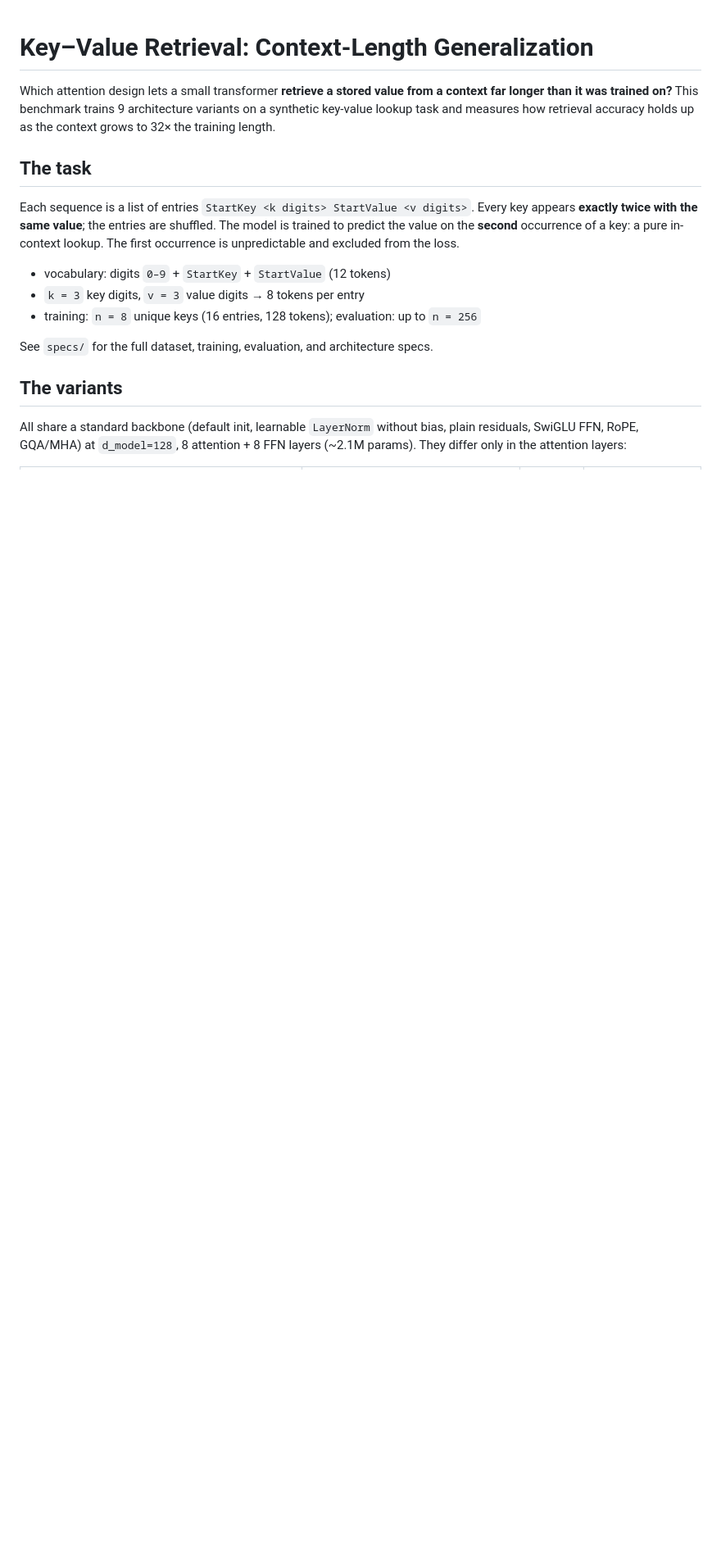
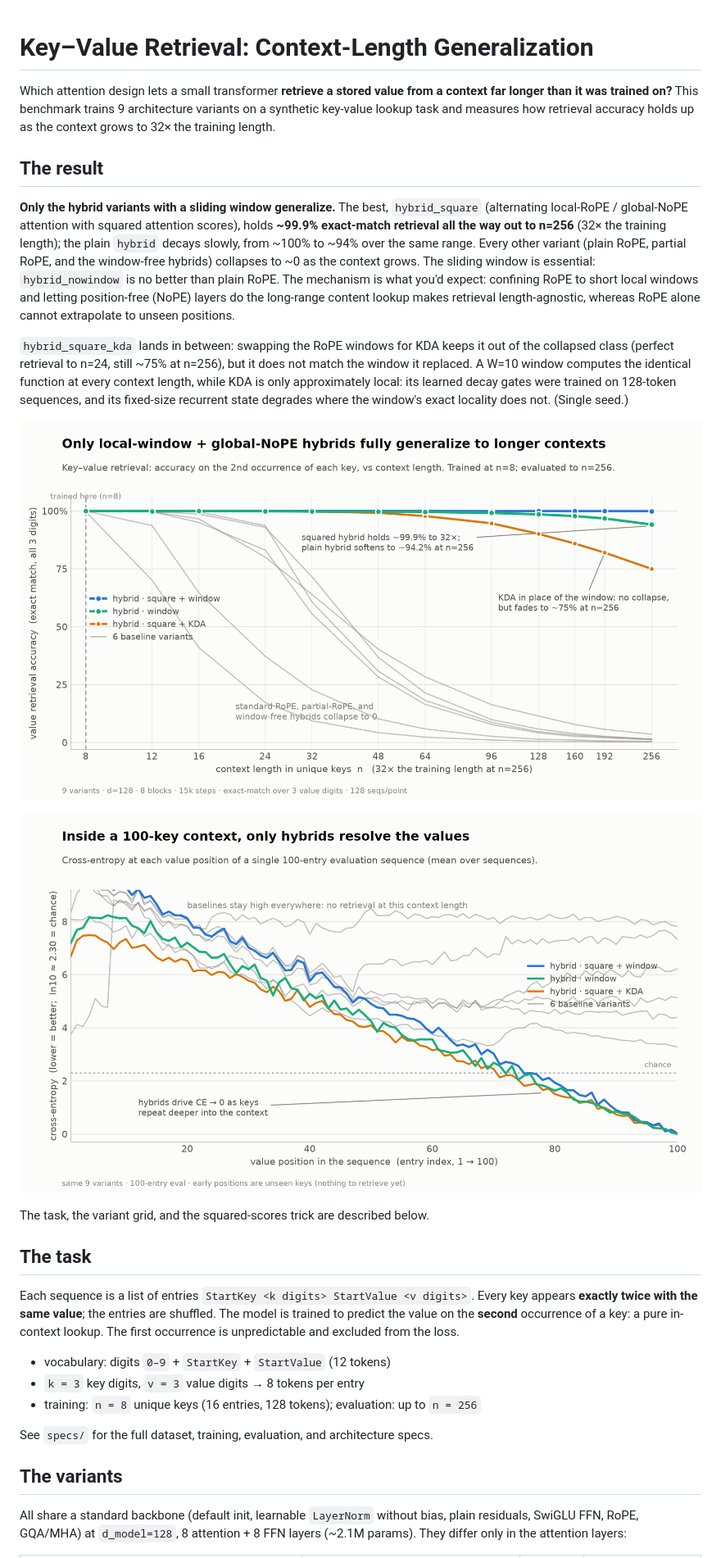
Before and after one commit to 6elphegor/kvbench, a Markdown page: README.md, the part around one of its changes. Shown at 82% size. Rendered like a GitHub page; blank space fills up the shorter version.

Commit message:
README: move the main result to the top
Co-Authored-By: Claude Fable 5 <noreply@anthropic.com>

```diff
--- a/README.md
+++ b/README.md
@@ -4,6 +4,33 @@ Which attention design lets a small transformer **retrieve a stored value from a
 context far longer than it was trained on?** This benchmark trains 9 architecture
 variants on a synthetic key-value lookup task and measures how retrieval accuracy
 holds up as the context grows to 32× the training length.
+
+## The result
+
+**Only the hybrid variants with a sliding window generalize.** The best,
+`hybrid_square` (alternating local-RoPE / global-NoPE attention with squared
+attention scores), holds **~99.9% exact-match retrieval all the way out to n=256**
+(32× the training length); the plain `hybrid` decays slowly, from ~100% to ~94%
+over the same range. Every other variant (plain RoPE, partial RoPE, and the
+window-free hybrids) collapses to ~0 as the context grows. The sliding window is
+essential: `hybrid_nowindow` is no better than plain RoPE. The mechanism is what
+you'd expect: confining RoPE to short local windows and letting position-free
+(NoPE) layers do the long-range content lookup makes retrieval length-agnostic,
+whereas RoPE alone cannot extrapolate to unseen positions.
+
+`hybrid_square_kda` lands in between: swapping the RoPE windows for KDA keeps it
+out of the collapsed class (perfect retrieval to n=24, still ~75% at n=256), but
+it does not match the window it replaced. A W=10 window computes the identical
+function at every context length, while KDA is only approximately local: its
+learned decay gates were trained on 128-token sequences, and its fixed-size
+recurrent state degrades where the window's exact locality does not. (Single
+seed.)
+
+![retrieval accuracy vs context length](figures/fig_generalization.png)
+
+![per-position cross-entropy](figures/fig_per_index_ce.png)
+
+The task, the variant grid, and the squared-scores trick are described below.
 
 ## The task
 
```
Also changed, not shown: other parts of README.md (+0 -25 lines).
